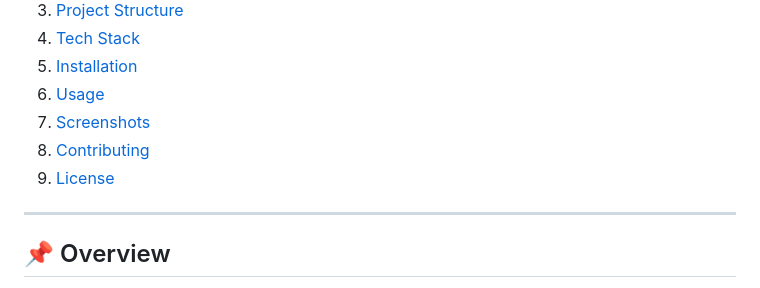
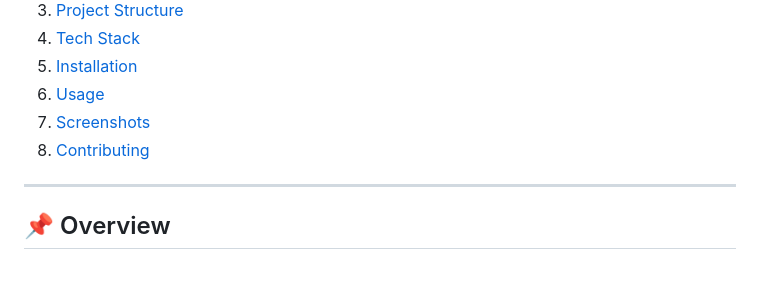
Before and after one commit to kalyan09122003/Transferring-learning-for-Classification-of-Poultry-Disease, a Markdown page: readme.md, the part around the change. Drawn GitHub-style.

```diff
--- a/readme.md
+++ b/readme.md
@@ -9,7 +9,7 @@
 6. [Usage](#usage)
 7. [Screenshots](#screenshots)
 8. [Contributing](#contributing)
-9. [License](#license)
+
 
 ---
 
```
